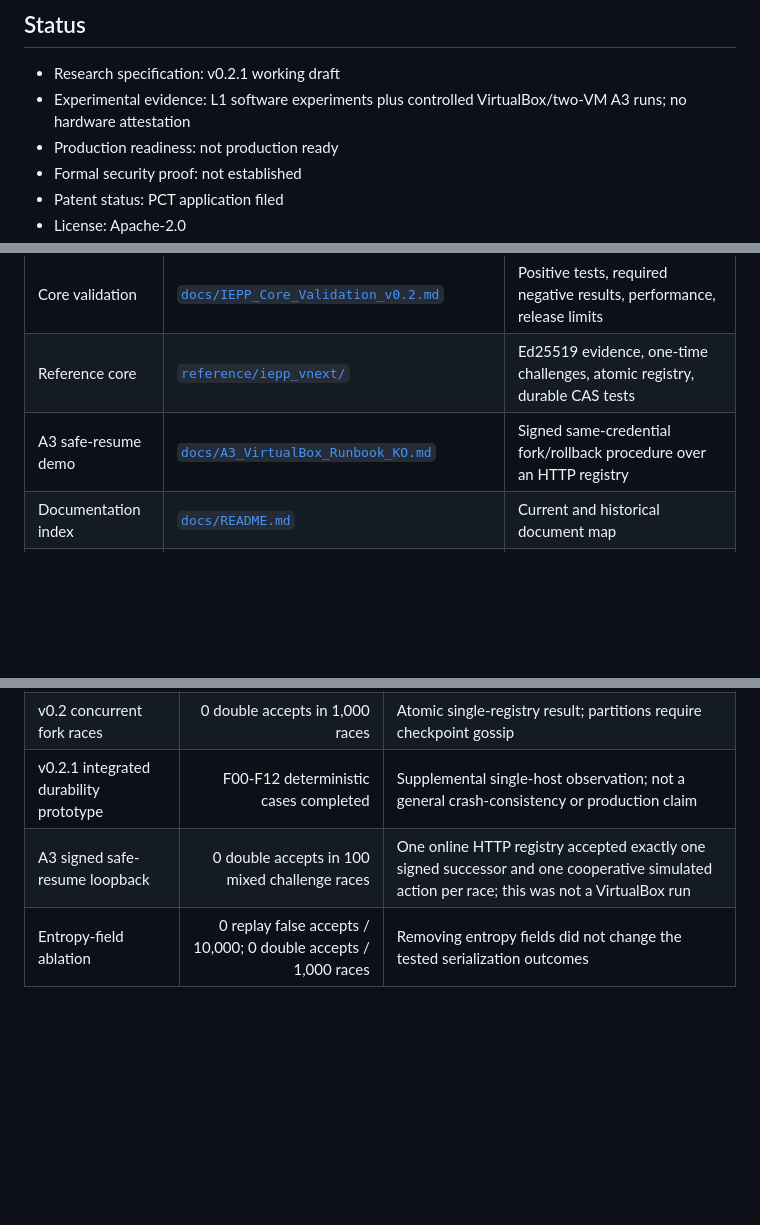
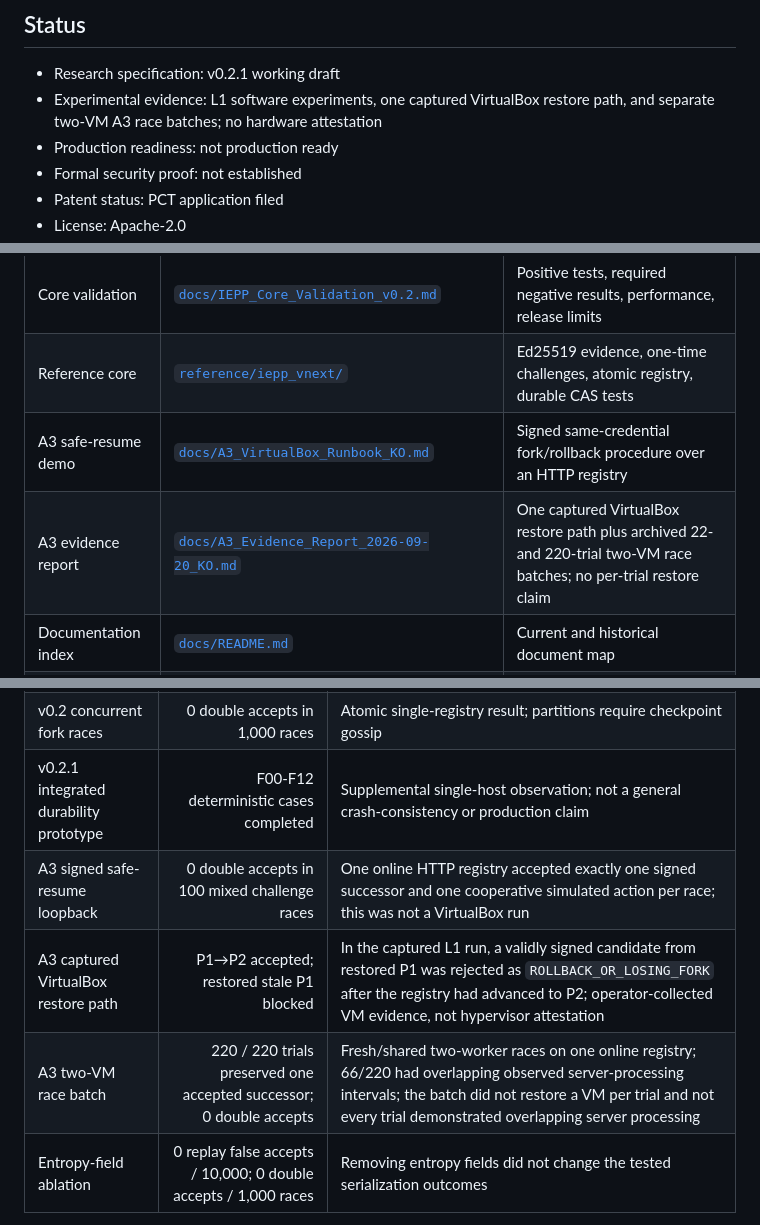
Before and after one commit to swc8121-alt/iepp, a Markdown page: README.md, 3 parts joined by grey strips. GitHub-like rendering; blank space fills up the shorter version.

Commit message:
docs(a3): separate restore and batch evidence scopes

```diff
--- a/README.md
+++ b/README.md
@@ -32,7 +32,7 @@ For the shortest professional path through the current work:
 ## Status
 
 - Research specification: v0.2.1 working draft
-- Experimental evidence: L1 software experiments plus controlled VirtualBox/two-VM A3 runs; no hardware attestation
+- Experimental evidence: L1 software experiments, one captured VirtualBox restore path, and separate two-VM A3 race batches; no hardware attestation
 - Production readiness: not production ready
 - Formal security proof: not established
 - Patent status: PCT application filed
@@ -98,7 +98,8 @@ Platform Trust
 | Threat analysis | [`docs/IEPP_Threat_Model_v0.1.md`](docs/IEPP_Threat_Model_v0.1.md) | Trust assumptions, adversaries, attack games, limitations |
 | Core validation | [`docs/IEPP_Core_Validation_v0.2.md`](docs/IEPP_Core_Validation_v0.2.md) | Positive tests, required negative results, performance, release limits |
 | Reference core | [`reference/iepp_vnext/`](reference/iepp_vnext/) | Ed25519 evidence, one-time challenges, atomic registry, durable CAS tests |
-| A3 safe-resume demo | [`docs/A3_VirtualBox_Runbook_KO.md`](docs/A3_VirtualBox_Runbook_KO.md) | Signed same-credential fork/rollback procedure over an HTTP registry |\n| A3 evidence report | [`docs/A3_Evidence_Report_2026-09-20_KO.md`](docs/A3_Evidence_Report_2026-09-20_KO.md) | Actual VirtualBox restore evidence plus independently audited 22- and 220-trial two-VM race batches |
+| A3 safe-resume demo | [`docs/A3_VirtualBox_Runbook_KO.md`](docs/A3_VirtualBox_Runbook_KO.md) | Signed same-credential fork/rollback procedure over an HTTP registry |
+| A3 evidence report | [`docs/A3_Evidence_Report_2026-09-20_KO.md`](docs/A3_Evidence_Report_2026-09-20_KO.md) | One captured VirtualBox restore path plus archived 22- and 220-trial two-VM race batches; no per-trial restore claim |
 | Documentation index | [`docs/README.md`](docs/README.md) | Current and historical document map |
 | Experiments | [`experiments/README.md`](experiments/README.md) | Reproduction instructions and interpretation rules |
 | v0.3 code | [`experiments/iepp_v03_merged.py`](experiments/iepp_v03_merged.py) | Three-layer trajectory plausibility experiment |
@@ -120,7 +121,9 @@ Platform Trust
 | v0.2 replay / rollback / substitution | 0 false accepts in 10,000 trials each | Finite empirical result; not a cryptographic proof |
 | v0.2 concurrent fork races | 0 double accepts in 1,000 races | Atomic single-registry result; partitions require checkpoint gossip |
 | v0.2.1 integrated durability prototype | F00-F12 deterministic cases completed | Supplemental single-host observation; not a general crash-consistency or production claim |
-| A3 signed safe-resume loopback | 0 double accepts in 100 mixed challenge races | One online HTTP registry accepted exactly one signed successor and one cooperative simulated action per race; this was not a VirtualBox run |\n| A3 actual VirtualBox restore | P1→P2 accepted; restored stale P1 blocked | In the captured L1 run, a validly signed candidate from restored P1 was rejected as `ROLLBACK_OR_LOSING_FORK` after the registry had advanced to P2; operator-collected VM evidence, not hypervisor attestation |\n| A3 two-VM race batch | 220 / 220 trials preserved one accepted successor; 0 double accepts | Fresh/shared two-worker races on one online registry; 66/220 had overlapping observed server-processing intervals; no per-trial VM restore |
+| A3 signed safe-resume loopback | 0 double accepts in 100 mixed challenge races | One online HTTP registry accepted exactly one signed successor and one cooperative simulated action per race; this was not a VirtualBox run |
+| A3 captured VirtualBox restore path | P1→P2 accepted; restored stale P1 blocked | In the captured L1 run, a validly signed candidate from restored P1 was rejected as `ROLLBACK_OR_LOSING_FORK` after the registry had advanced to P2; operator-collected VM evidence, not hypervisor attestation |
+| A3 two-VM race batch | 220 / 220 trials preserved one accepted successor; 0 double accepts | Fresh/shared two-worker races on one online registry; 66/220 had overlapping observed server-processing intervals; the batch did not restore a VM per trial and not every trial demonstrated overlapping server processing |
 | Entropy-field ablation | 0 replay false accepts / 10,000; 0 double accepts / 1,000 races | Removing entropy fields did not change the tested serialization outcomes |
 
 The most important negative result is preserved: statistical similarity metrics were insufficient for original-versus-fork discrimination. Canonical lineage verification is therefore the governing mechanism; statistical continuity remains an anomaly signal.
```
